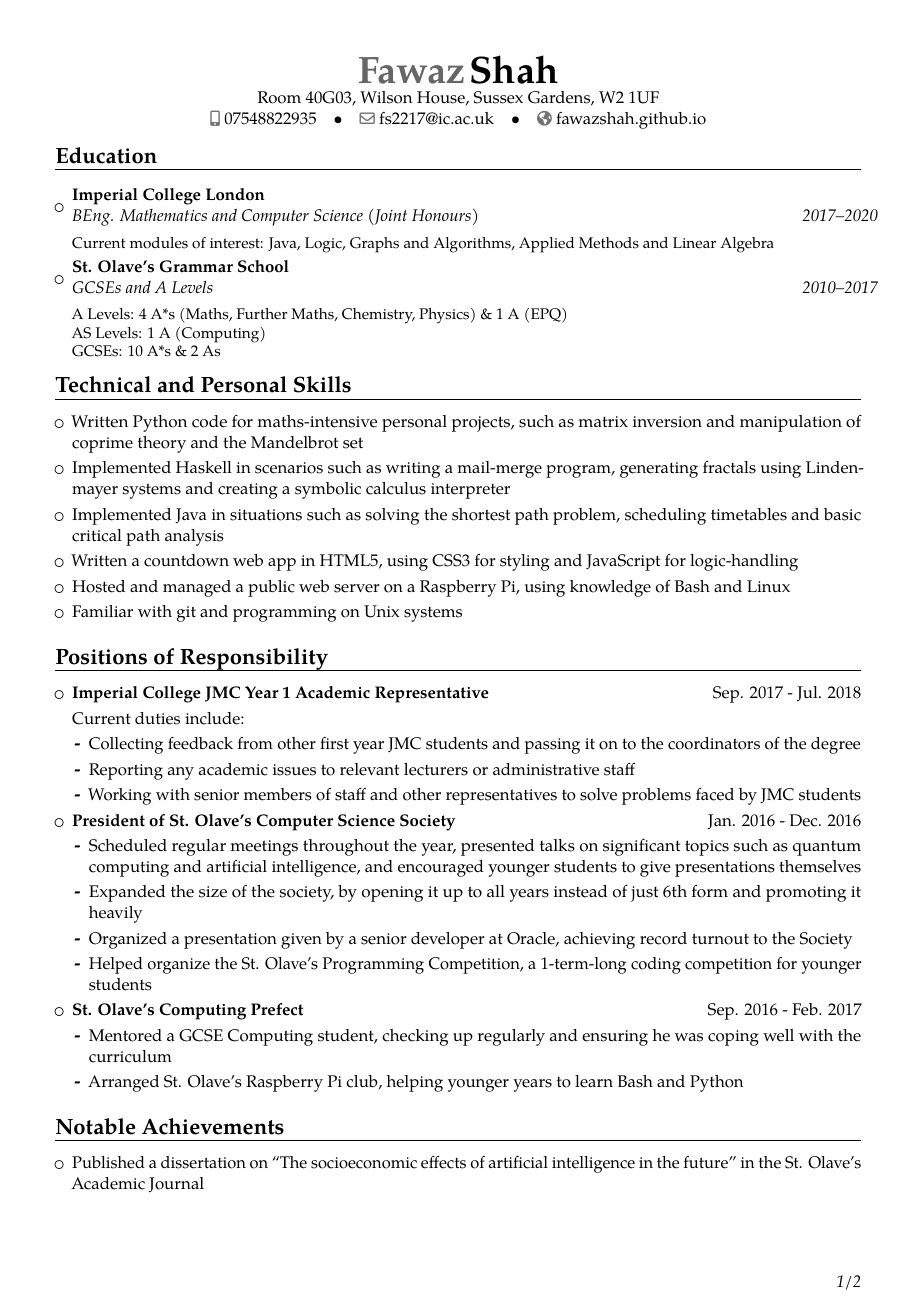
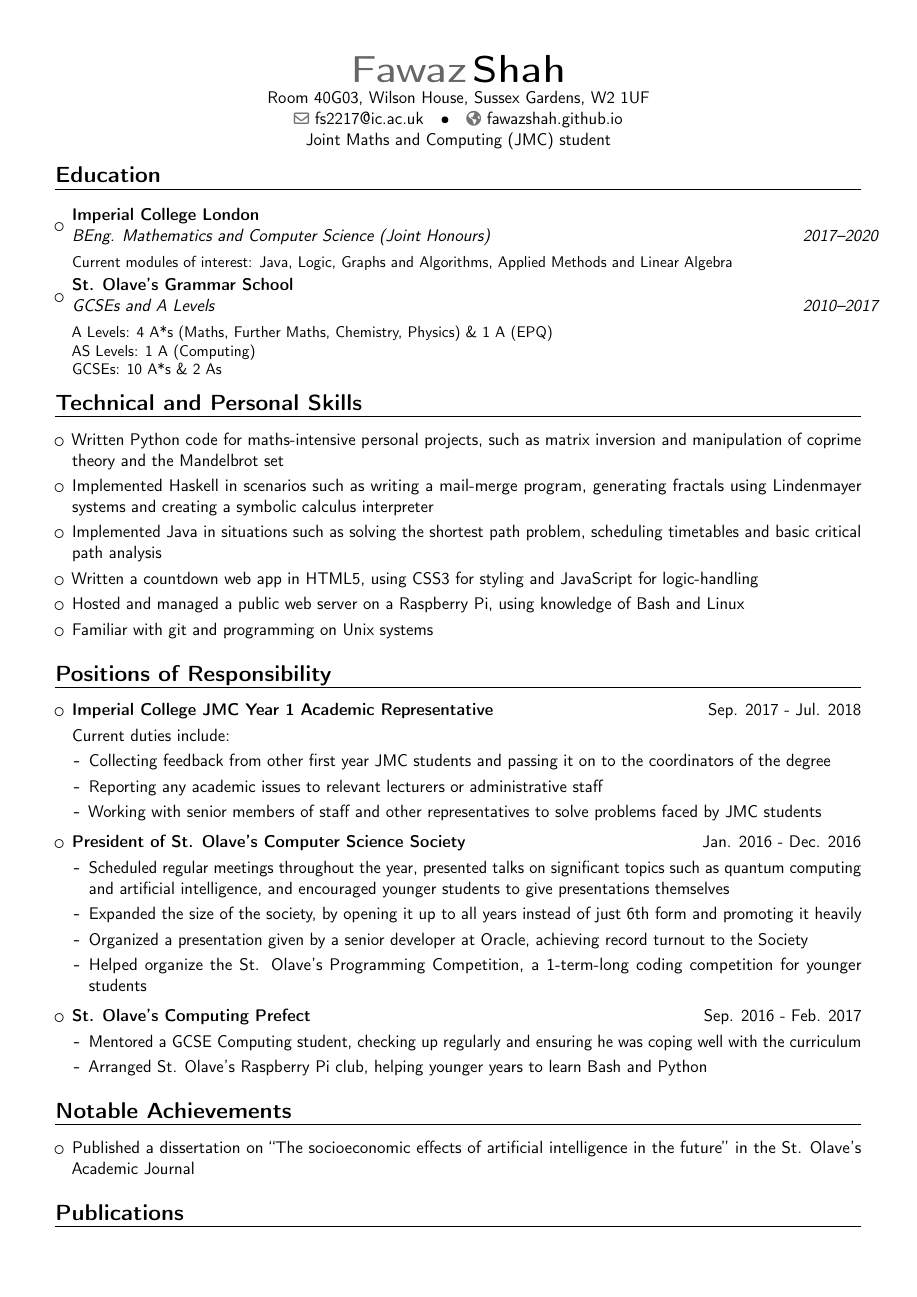
Before and after one commit to fawazshah/curriculum-vitae, a LaTeX CV (fawaz-shah-CV.tex): page 1 of 2 before the commit and the whole page after it. Compiled offline with pdfLaTeX.

Commit message:
changed to sans font, removed phone number

```diff
--- a/fawaz-shah-CV.tex
+++ b/fawaz-shah-CV.tex
@@ -6,7 +6,7 @@
 % available at http://www.latex-project.org/lppl/.
 
 
-\documentclass{moderncv}        % possible options include font size ('10pt', '11pt' and '12pt'), paper size ('a4paper', 'letterpaper', 'a5paper', 'legalpaper', 'executivepaper' and 'landscape') and font family ('sans' and 'roman')
+\documentclass[11pt,a4paper,sans]{moderncv}        % possible options include font size ('10pt', '11pt' and '12pt'), paper size ('a4paper', 'letterpaper', 'a5paper', 'legalpaper', 'executivepaper' and 'landscape') and font family ('sans' and 'roman')
 
 % modern themes
 \moderncvstyle{banking}                            % style options are 'casual' (default), 'classic', 'oldstyle' and 'banking'
@@ -32,12 +32,12 @@
 \name{Fawaz}{Shah}
 %\title{Curriculum Vitae}                               % optional, remove / comment the line if not wanted
 \address{Room 40G03, Wilson House, Sussex Gardens, W2 1UF}% optional, remove / comment the line if not wanted; the "postcode city" and and "country" arguments can be omitted or provided empty
-\phone[mobile]{07548822935}                   % optional, remove / comment the line if not wanted
+%\phone[mobile]{+44 7548822935}                   % optional, remove / comment the line if not wanted
 %\phone[fixed]{01234 123456}                    % optional, remove / comment the line if not wanted
 %\phone[fax]{+3~(456)~789~012}                      % optional, remove / comment the line if not wanted
 \email{fs2217@ic.ac.uk}                               % optional, remove / comment the line if not wanted
 \homepage{fawazshah.github.io}                         % optional, remove / comment the line if not wanted
-%\extrainfo{additional information}                 % optional, remove / comment the line if not wanted
+\extrainfo{Joint Maths and Computing (JMC) student}                 % optional, remove / comment the line if not wanted
 %\photo[64pt][0.4pt]{picture}                       % optional, remove / comment the line if not wanted; '64pt' is the height the picture must be resized to, 0.4pt is the thickness of the frame around it (put it to 0pt for no frame) and 'picture' is the name of the picture file
 %\quote{Some quote}                                 % optional, remove / comment the line if not wanted
 
@@ -149,7 +149,7 @@ Current duties include:
 
 \end{itemize}
 
-\vspace{3pt}
+\vspace{6pt}
 
 \item \textbf{President of St. Olave’s Computer Science Society} \hfill Jan. 2016 - Dec. 2016
 
```
Also changed, not shown: fawaz-shah-CV.pdf, fawaz-shah-CV.tex (2 more changed lines).
